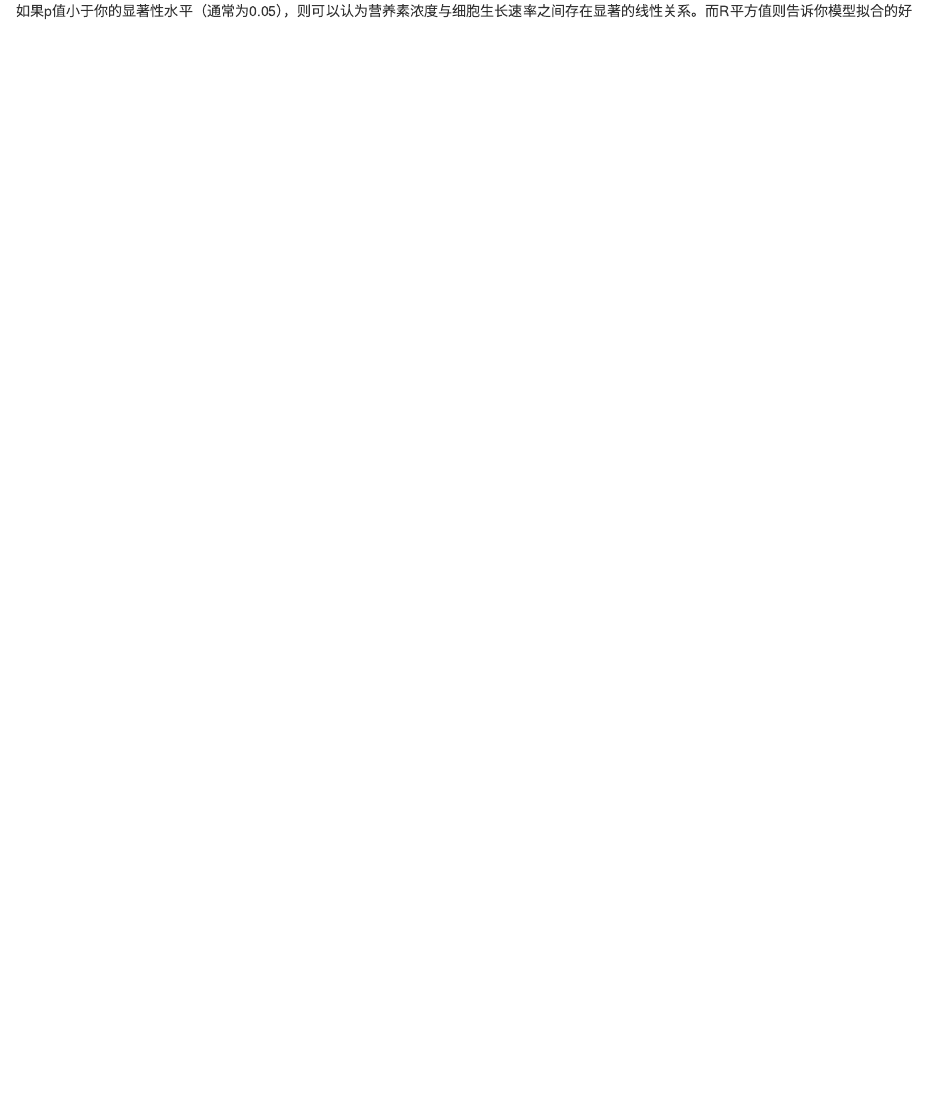
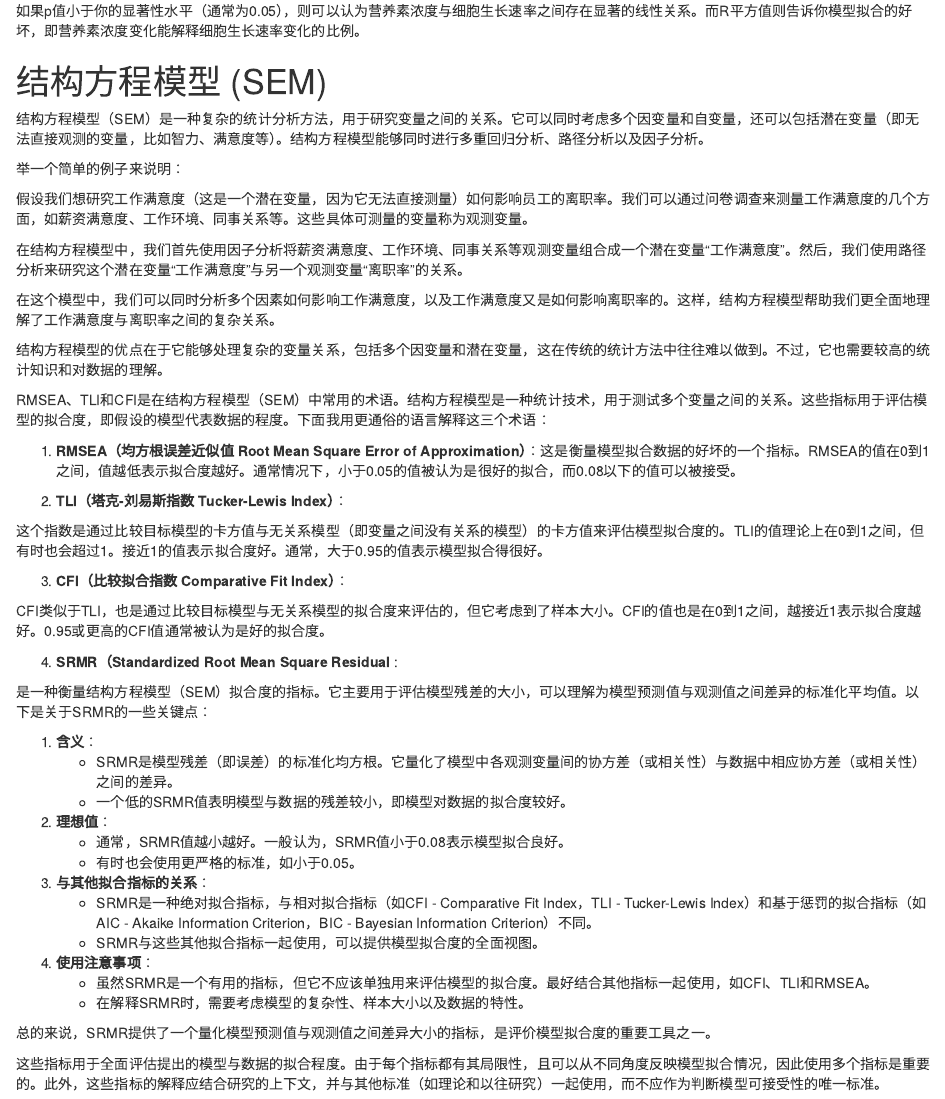
Before and after one commit to hshids/hjshi.github.io, an R Markdown document (tutorials/statscheatsheet.Rmd): the page in a window 1100 px wide, from 10950 px down. Rendered offline with R 4.5, knitr and Pandoc, with nearby package versions; drawn as R Markdown's standard HTML page in place of the format the file asks for.

Commit message:
Update statscheatsheet.Rmd

```diff
--- a/tutorials/statscheatsheet.Rmd
+++ b/tutorials/statscheatsheet.Rmd
@@ -398,3 +398,53 @@ ggplot(experiment_data, aes(x = nutrient_concentration, y = growth_rate)) +
 
 
 # 结构方程模型 (SEM)
+
+结构方程模型（SEM）是一种复杂的统计分析方法，用于研究变量之间的关系。它可以同时考虑多个因变量和自变量，还可以包括潜在变量（即无法直接观测的变量，比如智力、满意度等）。结构方程模型能够同时进行多重回归分析、路径分析以及因子分析。
+
+举一个简单的例子来说明：
+
+假设我们想研究工作满意度（这是一个潜在变量，因为它无法直接测量）如何影响员工的离职率。我们可以通过问卷调查来测量工作满意度的几个方面，如薪资满意度、工作环境、同事关系等。这些具体可测量的变量称为观测变量。
+
+在结构方程模型中，我们首先使用因子分析将薪资满意度、工作环境、同事关系等观测变量组合成一个潜在变量“工作满意度”。然后，我们使用路径分析来研究这个潜在变量“工作满意度”与另一个观测变量“离职率”的关系。
+
+在这个模型中，我们可以同时分析多个因素如何影响工作满意度，以及工作满意度又是如何影响离职率的。这样，结构方程模型帮助我们更全面地理解了工作满意度与离职率之间的复杂关系。
+
+结构方程模型的优点在于它能够处理复杂的变量关系，包括多个因变量和潜在变量，这在传统的统计方法中往往难以做到。不过，它也需要较高的统计知识和对数据的理解。
+
+
+RMSEA、TLI和CFI是在结构方程模型（SEM）中常用的术语。结构方程模型是一种统计技术，用于测试多个变量之间的关系。这些指标用于评估模型的拟合度，即假设的模型代表数据的程度。下面我用更通俗的语言解释这三个术语：
+
+1. **RMSEA（均方根误差近似值 Root Mean Square Error of Approximation）**：这是衡量模型拟合数据的好坏的一个指标。RMSEA的值在0到1之间，值越低表示拟合度越好。通常情况下，小于0.05的值被认为是很好的拟合，而0.08以下的值可以被接受。
+
+2. **TLI（塔克-刘易斯指数 Tucker-Lewis Index）**：
+
+这个指数是通过比较目标模型的卡方值与无关系模型（即变量之间没有关系的模型）的卡方值来评估模型拟合度的。TLI的值理论上在0到1之间，但有时也会超过1。接近1的值表示拟合度好。通常，大于0.95的值表示模型拟合得很好。
+
+3. **CFI（比较拟合指数 Comparative Fit Index）**：
+
+CFI类似于TLI，也是通过比较目标模型与无关系模型的拟合度来评估的，但它考虑到了样本大小。CFI的值也是在0到1之间，越接近1表示拟合度越好。0.95或更高的CFI值通常被认为是好的拟合度。
+
+4. **SRMR（Standardized Root Mean Square Residual** :
+
+是一种衡量结构方程模型（SEM）拟合度的指标。它主要用于评估模型残差的大小，可以理解为模型预测值与观测值之间差异的标准化平均值。以下是关于SRMR的一些关键点：
+
+1. **含义**：
+   - SRMR是模型残差（即误差）的标准化均方根。它量化了模型中各观测变量间的协方差（或相关性）与数据中相应协方差（或相关性）之间的差异。
+   - 一个低的SRMR值表明模型与数据的残差较小，即模型对数据的拟合度较好。
+
+2. **理想值**：
+   - 通常，SRMR值越小越好。一般认为，SRMR值小于0.08表示模型拟合良好。
+   - 有时也会使用更严格的标准，如小于0.05。
+
+3. **与其他拟合指标的关系**：
+   - SRMR是一种绝对拟合指标，与相对拟合指标（如CFI - Comparative Fit Index，TLI - Tucker-Lewis Index）和基于惩罚的拟合指标（如AIC - Akaike Information Criterion，BIC - Bayesian Information Criterion）不同。
+   - SRMR与这些其他拟合指标一起使用，可以提供模型拟合度的全面视图。
+
+4. **使用注意事项**：
+   - 虽然SRMR是一个有用的指标，但它不应该单独用来评估模型的拟合度。最好结合其他指标一起使用，如CFI、TLI和RMSEA。
+   - 在解释SRMR时，需要考虑模型的复杂性、样本大小以及数据的特性。
+
+总的来说，SRMR提供了一个量化模型预测值与观测值之间差异大小的指标，是评价模型拟合度的重要工具之一。
+
+
+这些指标用于全面评估提出的模型与数据的拟合程度。由于每个指标都有其局限性，且可以从不同角度反映模型拟合情况，因此使用多个指标是重要的。此外，这些指标的解释应结合研究的上下文，并与其他标准（如理论和以往研究）一起使用，而不应作为判断模型可接受性的唯一标准。
```
